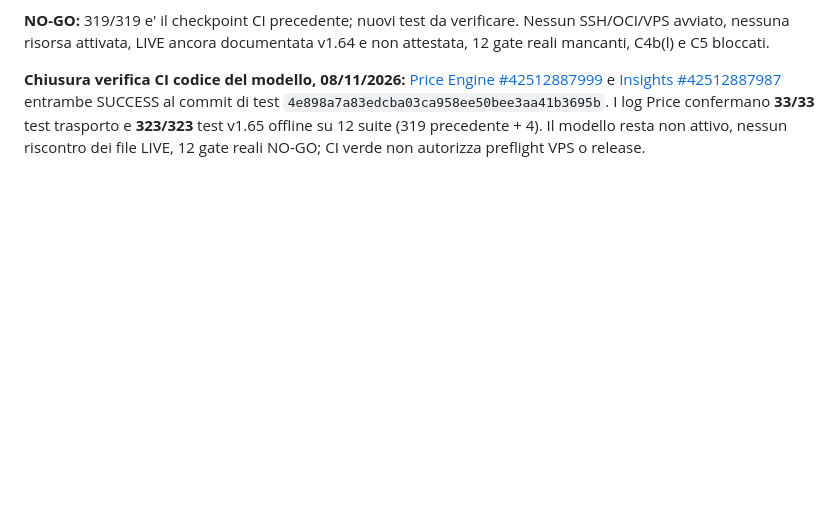
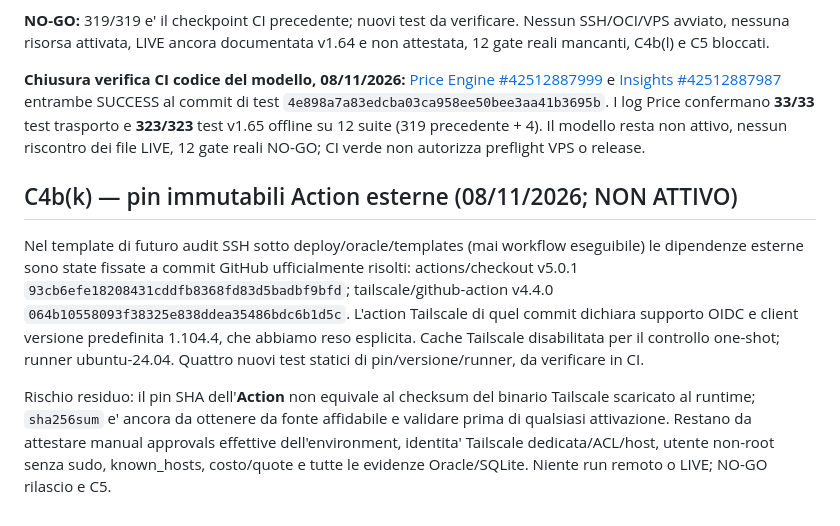
Before and after one commit to mirkoworz/remura, a Markdown page: DRAFT-V165-PRIVATE-STORAGE-DIAGNOSTIC.md, the part around the change. Rendered like a GitHub page; blank space fills up the shorter version.

Commit message:
docs(v165): capture upstream immutable Actions SHAs and unverified Tailscale binary checksum

```diff
--- a/DRAFT-V165-PRIVATE-STORAGE-DIAGNOSTIC.md
+++ b/DRAFT-V165-PRIVATE-STORAGE-DIAGNOSTIC.md
@@ -236,3 +236,10 @@ Prima di un eventuale run reale servono approvazione dedicata, environment con r
 **NO-GO:** 319/319 e' il checkpoint CI precedente; nuovi test da verificare. Nessun SSH/OCI/VPS avviato, nessuna risorsa attivata, LIVE ancora documentata v1.64 e non attestata, 12 gate reali mancanti, C4b(l) e C5 bloccati.
 
 **Chiusura verifica CI codice del modello, 08/11/2026:** [Price Engine #42512887999](https://github.com/mirkoworz/remura/actions/runs/42512887999) e [Insights #42512887987](https://github.com/mirkoworz/remura/actions/runs/42512887987) entrambe SUCCESS al commit di test `4e898a7a83edcba03ca958ee50bee3aa41b3695b`. I log Price confermano **33/33** test trasporto e **323/323** test v1.65 offline su 12 suite (319 precedente + 4). Il modello resta non attivo, nessun riscontro dei file LIVE, 12 gate reali NO-GO; CI verde non autorizza preflight VPS o release.
+
+
+## C4b(k) — pin immutabili Action esterne (08/11/2026; NON ATTIVO)
+
+Nel template di futuro audit SSH sotto deploy/oracle/templates (mai workflow eseguibile) le dipendenze esterne sono state fissate a commit GitHub ufficialmente risolti: actions/checkout v5.0.1 `93cb6efe18208431cddfb8368fd83d5badbf9bfd`; tailscale/github-action v4.4.0 `064b10558093f38325e838ddea35486bdc6b1d5c`. L'action Tailscale di quel commit dichiara supporto OIDC e client versione predefinita 1.104.4, che abbiamo reso esplicita. Cache Tailscale disabilitata per il controllo one-shot; runner ubuntu-24.04. Quattro nuovi test statici di pin/versione/runner, da verificare in CI.
+
+Rischio residuo: il pin SHA dell'**Action** non equivale al checksum del binario Tailscale scaricato al runtime; `sha256sum` e' ancora da ottenere da fonte affidabile e validare prima di qualsiasi attivazione. Restano da attestare manual approvals effettive dell'environment, identita' Tailscale dedicata/ACL/host, utente non-root senza sudo, known_hosts, costo/quote e tutte le evidenze Oracle/SQLite. Niente run remoto o LIVE; NO-GO rilascio e C5.
```
